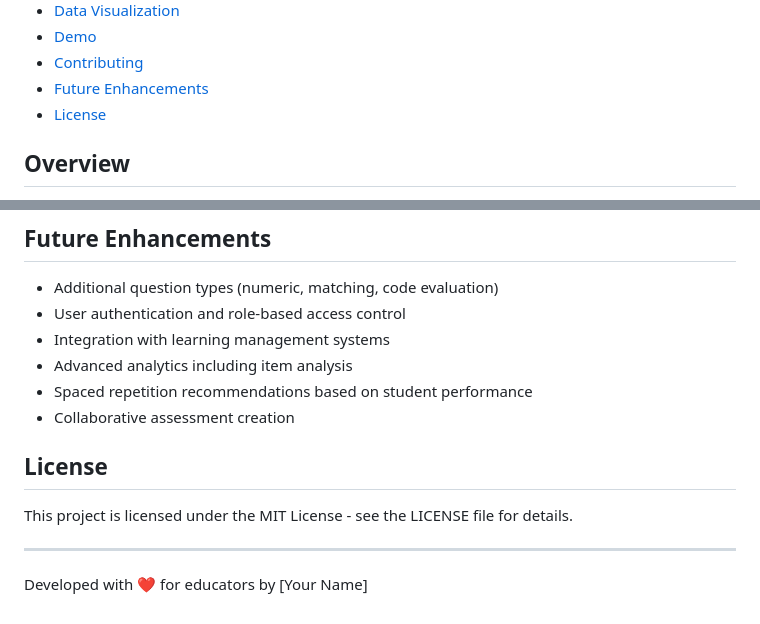
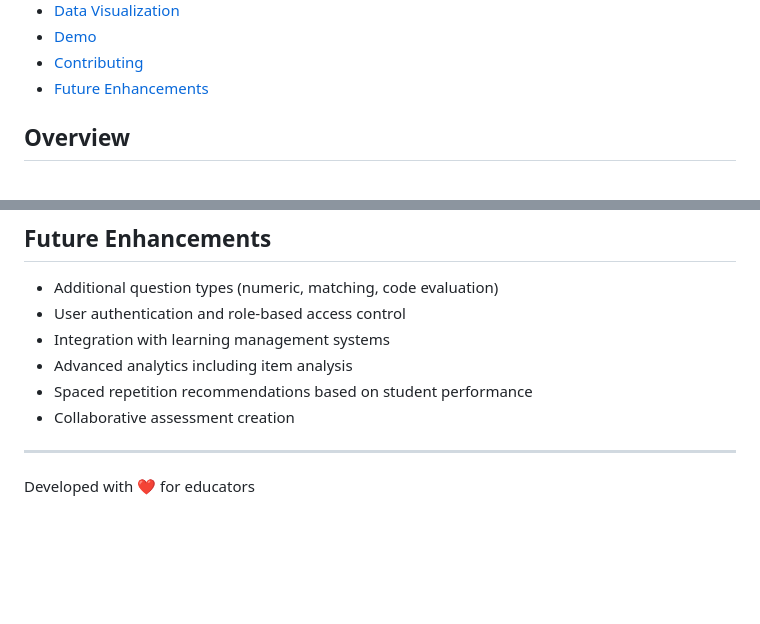
Before and after one commit to Kaustubh2904/assingment_grader, a Markdown page: README.md, 2 parts joined by grey strips. GitHub-like rendering; blank space fills up the shorter version.

```diff
--- a/README.md
+++ b/README.md
@@ -19,7 +19,7 @@ A modern web application for creating assessments, evaluating student responses,
 - [Demo](#demo)
 - [Contributing](#contributing)
 - [Future Enhancements](#future-enhancements)
-- [License](#license)
+
 
 ## Overview
 
@@ -183,10 +183,8 @@ Contributions are welcome! Please feel free to submit a Pull Request.
 - Spaced repetition recommendations based on student performance
 - Collaborative assessment creation
 
-## License
 
-This project is licensed under the MIT License - see the LICENSE file for details.
 
 ---
 
-Developed with ❤️ for educators by [Your Name]
+Developed with ❤️ for educators
```
Also changed, not shown: other parts of README.md (+1 -1 lines).
